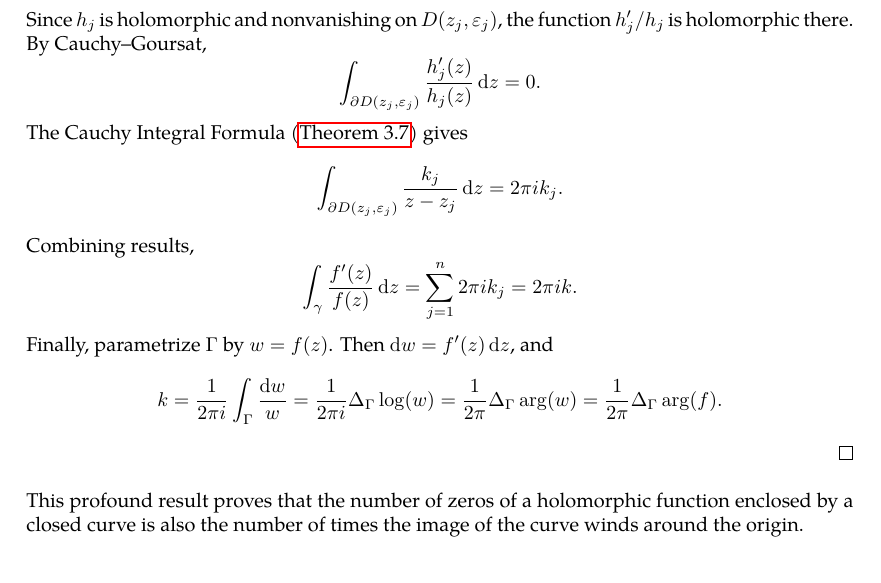
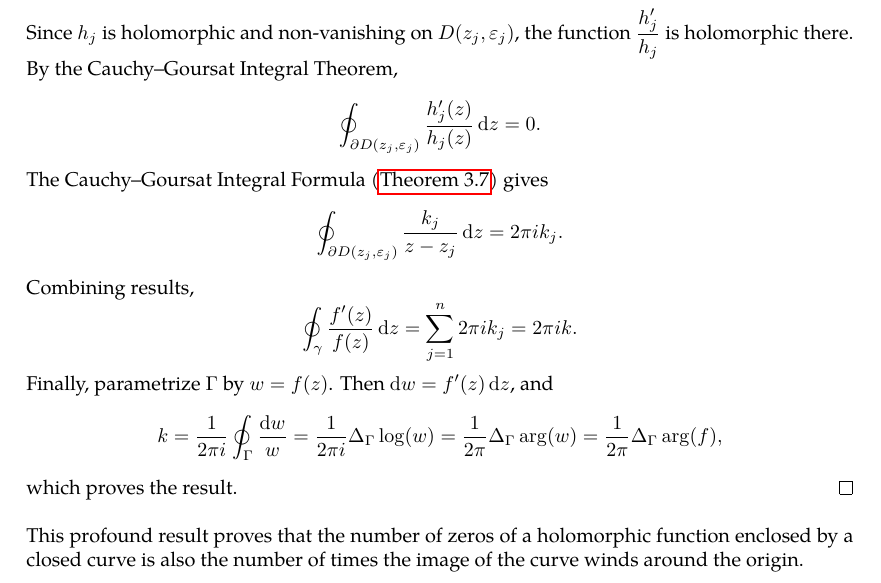
Before and after one commit to slipperking/complex-analysis-latex, a LaTeX document (main.tex): part of page 56 of 110, cut so that both start at the same text. Compiled offline with pdfLaTeX.

Commit message:
overleaf_to_git (Tue Jul 15 00:15:01 2025 -0700): update main.tex from r17784 to r17791

```diff
--- a/main.tex
+++ b/main.tex
@@ -1530,14 +1530,14 @@ We will introduce a fundamental application of Liouville's Theorem (\autoref{thm
     Near each \(z_j\), express \(f(z)=\paren{z-z_j}^{k_j}h_j(z)\) where \(h_j\) is holomorphic and non-vanishing on \(D\paren{z_j,\varepsilon_j}\). Differentiation yields
     \[f'(z)=k_j\paren{z-z_j}^{k_j-1}h_j(z)+\paren{z-z_j}^{k_j}h_j'(z),\] and thus
     \[\frac{f'(z)}{f(z)}=\frac{k_j}{z-z_j}+\frac{h_j'(z)}{h_j(z)}.\]
-    Since \(h_j\) is holomorphic and nonvanishing on \(D\paren{z_j,\varepsilon_j}\), the function \(h_j'/h_j\) is holomorphic there. By Cauchy--Goursat,
-    \[\int_{\partial D\paren{z_j,\varepsilon_j}}\frac{h_j'(z)}{h_j(z)}\ddz=0.\]
-    The Cauchy Integral Formula (\autoref{thm:cauchygoursatformula}) gives
-    \[\int_{\partial D\paren{z_j,\varepsilon_j}}\frac{k_j}{z-z_j}\ddz=2\pi ik_j.\]
+    Since \(h_j\) is holomorphic and non-vanishing on \(D\paren{z_j,\varepsilon_j}\), the function \(\frac{h_j'}{h_j}\) is holomorphic there. By the Cauchy--Goursat Integral Theorem,
+    \[\oint_{\partial D\paren{z_j,\varepsilon_j}}\frac{h_j'(z)}{h_j(z)}\ddz=0.\]
+    The Cauchy--Goursat Integral Formula (\autoref{thm:cauchygoursatformula}) gives
+    \[\oint_{\partial D\paren{z_j,\varepsilon_j}}\frac{k_j}{z-z_j}\ddz=2\pi ik_j.\]
     Combining results,
-    \[\int_{\gamma}\frac{f'(z)}{f(z)}\ddz=\sum_{j=1}^n2\pi ik_j=2\pi ik.\]
+    \[\oint_{\gamma}\frac{f'(z)}{f(z)}\ddz=\sum_{j=1}^n2\pi ik_j=2\pi ik.\]
     Finally, parametrize \(\Gamma\) by \(w=f(z)\). Then \(\dd{w}=f'(z)\ddz\), and
-    \[k=\frac{1}{2\pi i}\int_{\Gamma}\frac{\dd{w}}{w}=\frac{1}{2\pi i}\Delta_\Gamma\log(w)=\frac{1}{2\pi}\Delta_\Gamma\arg(w)=\frac{1}{2\pi}\Delta_\Gamma\arg(f).\]
+    \[k=\frac{1}{2\pi i}\oint_{\Gamma}\frac{\dd{w}}{w}=\frac{1}{2\pi i}\Delta_\Gamma\log(w)=\frac{1}{2\pi}\Delta_\Gamma\arg(w)=\frac{1}{2\pi}\Delta_\Gamma\arg(f),\] which proves the result.
 \end{proof}
 This profound result proves that the number of zeros of a holomorphic function enclosed by a closed curve is also the number of times the image of the curve winds around the origin.
 \begin{theorem}\label{thm:hurwitzsimplecase}
```
Also changed, not shown: main.tex (2 more changed lines).
